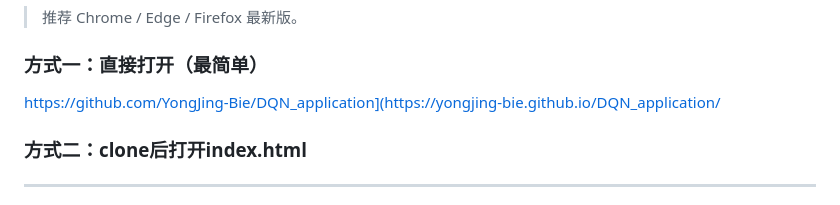
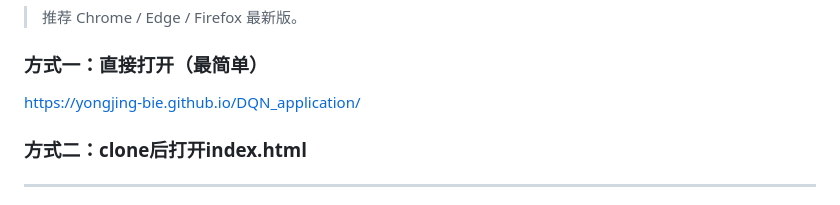
Before and after one commit to YongJing-Bie/DQN_application, a Markdown page: README.md, the part around the change. Drawn GitHub-style.

```diff
--- a/README.md
+++ b/README.md
@@ -28,7 +28,7 @@
 
 ### 方式一：直接打开（最简单）
 
-https://github.com/YongJing-Bie/DQN_application](https://yongjing-bie.github.io/DQN_application/
+https://yongjing-bie.github.io/DQN_application/
 
 ### 方式二：clone后打开index.html
 
```
